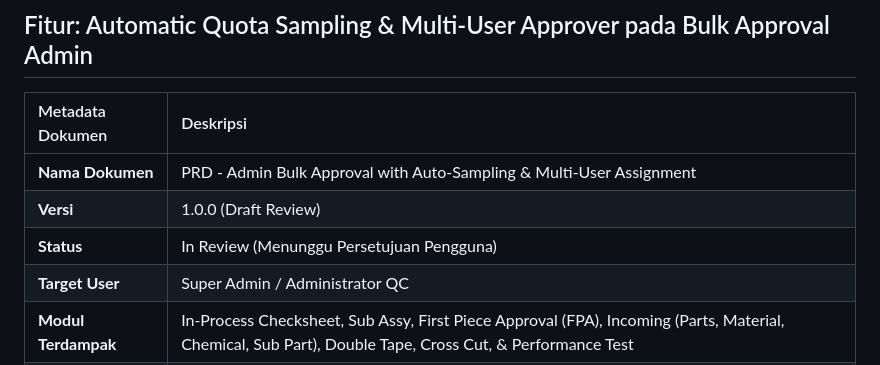
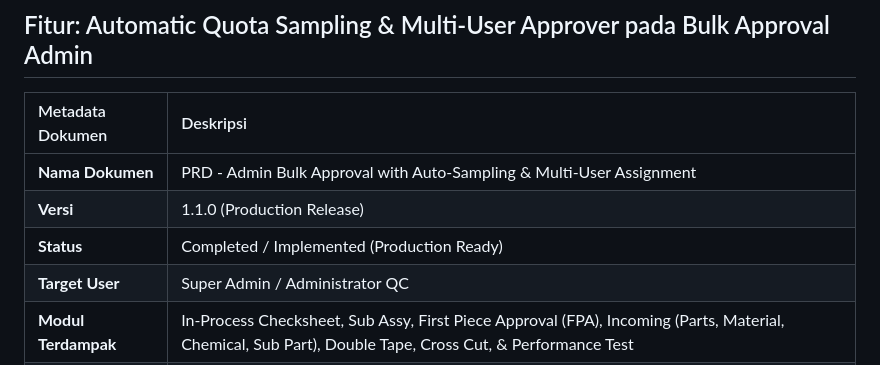
Before and after one commit to 10969ipan/qc-project, a Markdown page: docs/PRD_ADMIN_AUTO_SAMPLING_BULK_APPROVAL.md, the part around the change. Rendered like a GitHub page.

```diff
--- a/docs/PRD_ADMIN_AUTO_SAMPLING_BULK_APPROVAL.md
+++ b/docs/PRD_ADMIN_AUTO_SAMPLING_BULK_APPROVAL.md
@@ -4,8 +4,8 @@
 | Metadata Dokumen | Deskripsi |
 | :--- | :--- |
 | **Nama Dokumen** | PRD - Admin Bulk Approval with Auto-Sampling & Multi-User Assignment |
-| **Versi** | 1.0.0 (Draft Review) |
-| **Status** | In Review (Menunggu Persetujuan Pengguna) |
+| **Versi** | 1.1.0 (Production Release) |
+| **Status** | Completed / Implemented (Production Ready) |
 | **Target User** | Super Admin / Administrator QC |
 | **Modul Terdampak** | In-Process Checksheet, Sub Assy, First Piece Approval (FPA), Incoming (Parts, Material, Chemical, Sub Part), Double Tape, Cross Cut, & Performance Test |
 | **Tanggal Pembuatan** | 15 Oktober 2026 |
```
Also changed, not shown: docs/PRD_INTEGRASI_ALAT_UKUR_MASTER_PART.md (+14 -3 lines), docs/documentation_durability_plating.md (+4 -3 lines).
